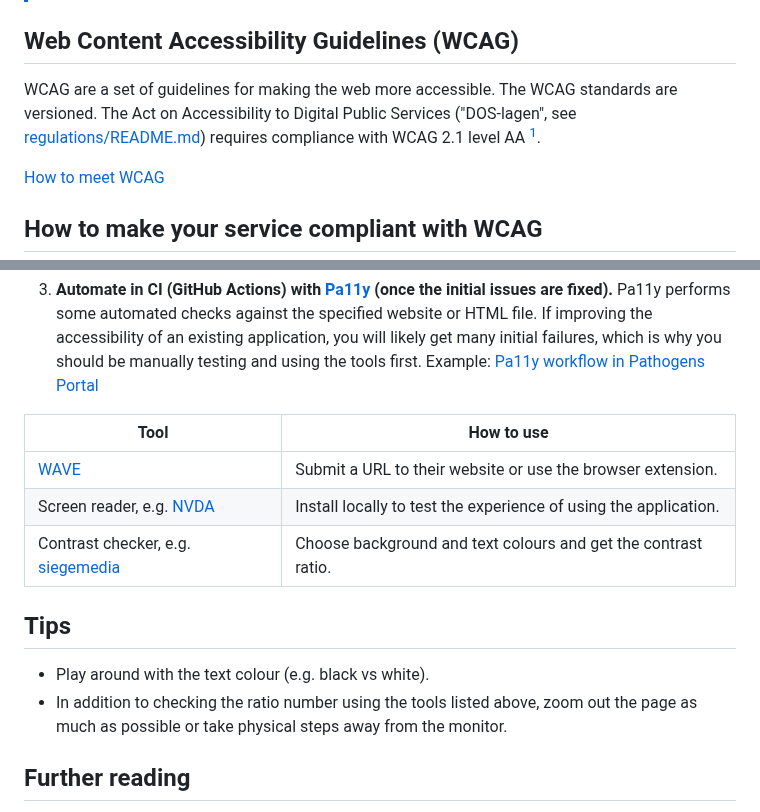
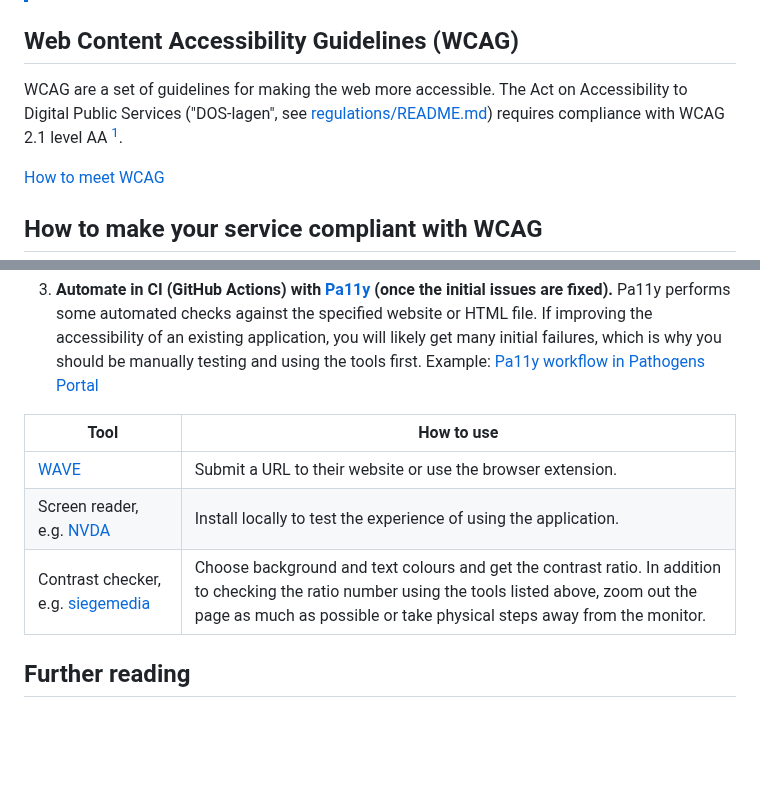
Before and after one commit to ScilifelabDataCentre/development-guidelines, a Markdown page: accessibility/README.md, 2 parts joined by grey strips. Rendered like a GitHub page; blank space fills up the shorter version.

Commit message:
move tip

```diff
--- a/accessibility/README.md
+++ b/accessibility/README.md
@@ -11,7 +11,7 @@ last_reviewed: 2026-11-02
 
 ## Web Content Accessibility Guidelines (WCAG)
 
-WCAG are a set of guidelines for making the web more accessible. The WCAG standards are versioned. The Act on Accessibility to Digital Public Services ("DOS-lagen", see [regulations/README.md](../regulations/README.md#web-accessibility-directive-wad)) requires compliance with WCAG 2.1 level AA [^1].
+WCAG are a set of guidelines for making the web more accessible. The Act on Accessibility to Digital Public Services ("DOS-lagen", see [regulations/README.md](../regulations/README.md#web-accessibility-directive-wad)) requires compliance with WCAG 2.1 level AA [^1].
 
 [How to meet WCAG](https://www.w3.org/WAI/WCAG22/quickref/?versions=2.1&levels=aaa&hidesidebar=true)
 
@@ -24,16 +24,11 @@ WCAG are a set of guidelines for making the web more accessible. The WCAG standa
 3. **Automate in CI (GitHub Actions) with [Pa11y](https://github.com/pa11y/pa11y) (once the initial issues are fixed).** Pa11y performs some automated checks against the specified website or HTML file. If improving the accessibility of an existing application, you will likely get many initial failures, which is why you should be manually testing and using the tools first. Example:
    [Pa11y workflow in Pathogens Portal](https://github.com/ScilifelabDataCentre/pathogens-portal/blob/develop/.github/workflows/pa11y_test.yaml)
 
-| Tool                                                                           | How to use                                                       |
-| ------------------------------------------------------------------------------ | ---------------------------------------------------------------- |
-| [WAVE](https://wave.webaim.org/)                                               | Submit a URL to their website or use the browser extension.      |
-| Screen reader, e.g. [NVDA](https://www.nvaccess.org/download/)                 | Install locally to test the experience of using the application. |
-| Contrast checker, e.g. [siegemedia](https://www.siegemedia.com/contrast-ratio) | Choose background and text colours and get the contrast ratio.    |
-
-## Tips
-
-- Play around with the text colour (e.g. black vs white).
-- In addition to checking the ratio number using the tools listed above, zoom out the page as much as possible or take physical steps away from the monitor.
+| Tool                                                                           | How to use                                                                                                                                                                                                                |
+| ------------------------------------------------------------------------------ | ------------------------------------------------------------------------------------------------------------------------------------------------------------------------------------------------------------------------- |
+| [WAVE](https://wave.webaim.org/)                                               | Submit a URL to their website or use the browser extension.                                                                                                                                                               |
+| Screen reader, e.g. [NVDA](https://www.nvaccess.org/download/)                 | Install locally to test the experience of using the application.                                                                                                                                                          |
+| Contrast checker, e.g. [siegemedia](https://www.siegemedia.com/contrast-ratio) | Choose background and text colours and get the contrast ratio. In addition to checking the ratio number using the tools listed above, zoom out the page as much as possible or take physical steps away from the monitor. |
 
 ## Further reading
 
```
